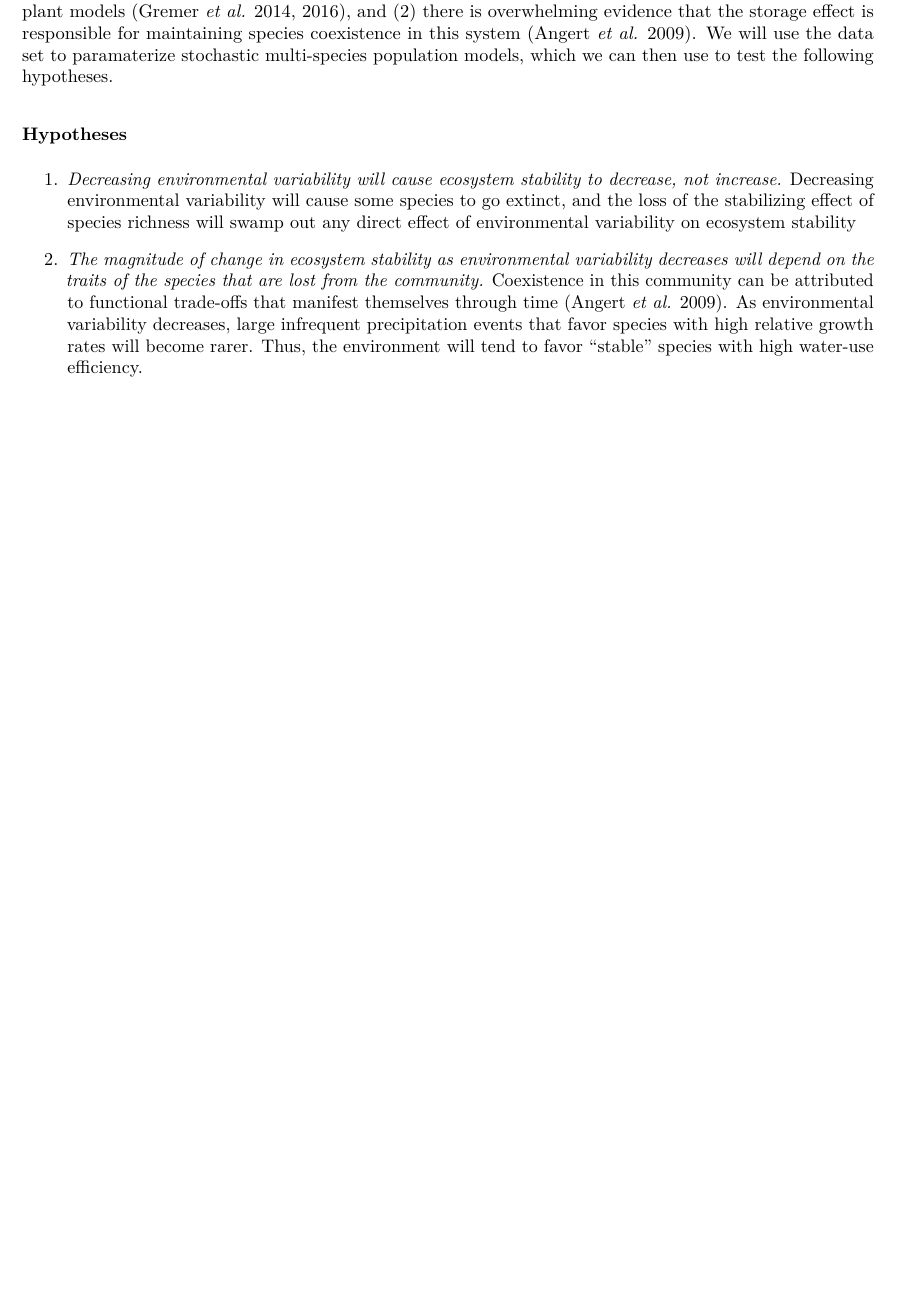
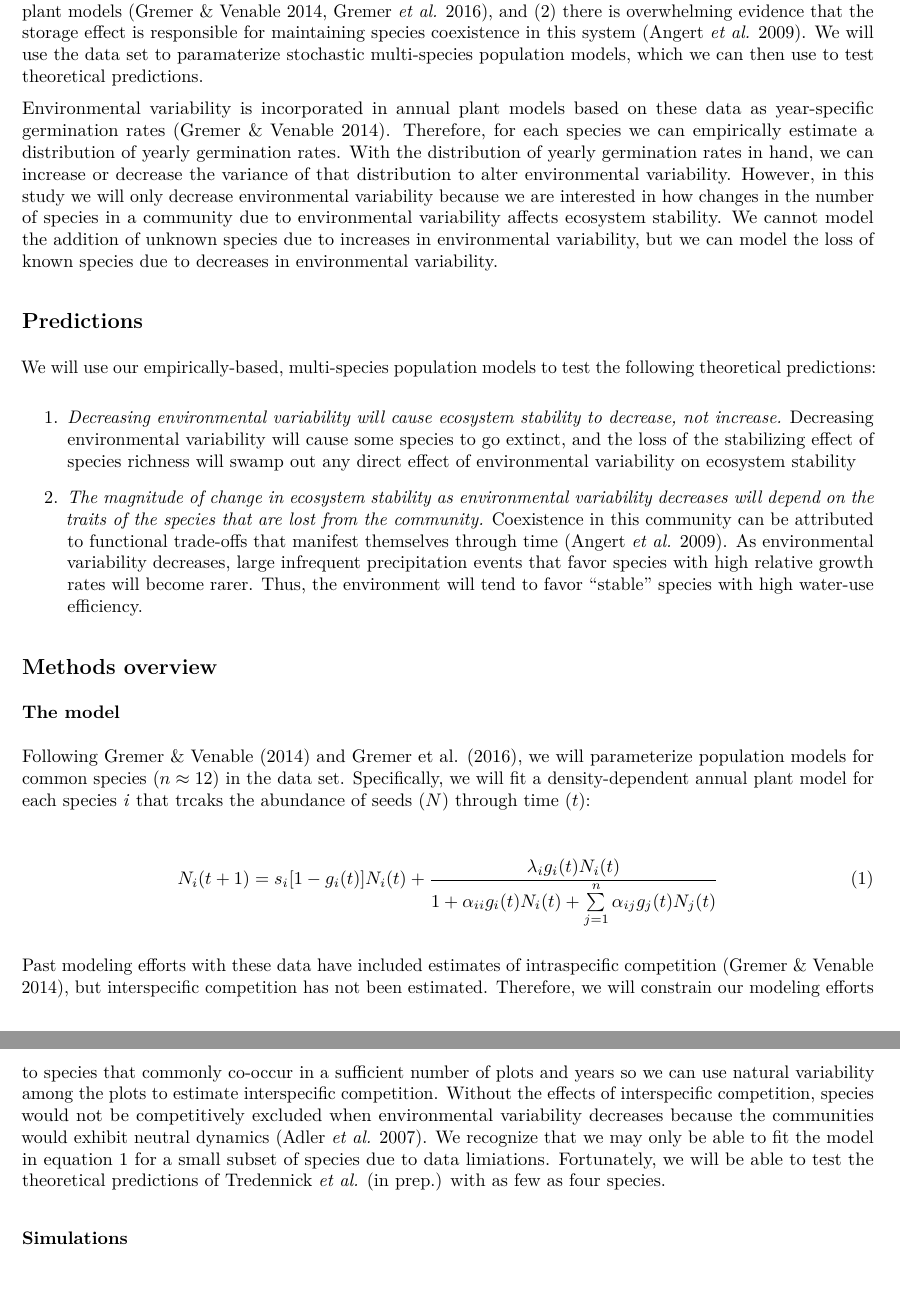
Before and after one commit to atredennick/coex-bef, an R Markdown document (proposal/proposal_overview.Rmd): part of page 2 of 2 before the commit and two parts of pages 2 and 3 of 3 after it, the two joined at a grey line, cut so that both start at the same text, the shorter picture padded with empty space. The pictures show the output file proposal/proposal_overview.pdf that the author committed with the source.

Commit message:
updates overview with model

```diff
--- a/proposal/proposal_overview.Rmd
+++ b/proposal/proposal_overview.Rmd
@@ -39,10 +41,36 @@ However, the net effect of environmental variability on ecosystem stability is h
 Therefore, whether environmental variability has the potential to increase ecosystem stability in real ecosystems remains unknown.
 
 We propose to overcome this knowledge gap by testing theory on the interactions among environmental variability, species coexistence, and ecosystem stability in a model system of winter desert annuals at the University of Arizona's Desert Laboratory (Venable and Kimball 2013).
-This system is ideal for our purposes because (1) data has been collected for over 20 years, providing a rich time series for parameterizing annual plant models (Gremer *et al.* 2014, 2016), and (2) there is overwhelming evidence that the storage effect is responsible for maintaining species coexistence in this system (Angert *et al.* 2009).
-We will use the data set to paramaterize stochastic multi-species population models, which we can then use to test the following hypotheses.
+This system is ideal for our purposes because (1) data has been collected for over 20 years, providing a rich time series for parameterizing annual plant models (Gremer & Venable 2014, Gremer *et al.* 2016), and (2) there is overwhelming evidence that the storage effect is responsible for maintaining species coexistence in this system (Angert *et al.* 2009).
+We will use the data set to paramaterize stochastic multi-species population models, which we can then use to test theoretical predictions.
 
-### Hypotheses
+Environmental variability is incorporated in annual plant models based on these data as year-specific germination rates (Gremer & Venable 2014).
+Therefore, for each species we can empirically estimate a distribution of yearly germination rates.
+With the distribution of yearly germination rates in hand, we can increase or decrease the variance of that distribution to alter environmental variability.
+However, in this study we will only decrease environmental variability because we are interested in how changes in the number of species in a community due to environmental variability affects ecosystem stability.
+We cannot model the addition of unknown species due to increases in environmental variability, but we can model the loss of known species due to decreases in environmental variability.
+
+## Predictions
+We will use our empirically-based, multi-species population models to test the following theoretical predictions:
+
 1. *Decreasing environmental variability will cause ecosystem stability to decrease, not increase.* Decreasing environmental variability will cause some species to go extinct, and the loss of the stabilizing effect of species richness will swamp out any direct effect of environmental variability on ecosystem stability
 
 2. *The magnitude of change in ecosystem stability as environmental variability decreases will depend on the traits of the species that are lost from the community.* Coexistence in this community can be attributed to functional trade-offs that manifest themselves through time (Angert *et al.* 2009). As environmental variability decreases, large infrequent precipitation events that favor species with high relative growth rates will become rarer. Thus, the environment will tend to favor "stable" species with high water-use efficiency.
+
+## Methods overview
+
+### The model
+Following Gremer & Venable (2014) and Gremer et al. (2016), we will parameterize population models for common species ($n \approx 12$) in the data set.
+Specifically, we will fit a density-dependent annual plant model for each species *i* that trcaks the abundance of seeds ($N$) through time ($t$):
+
+\begin{align}
+N_i(t+1) = s_i[1-g_i(t)]N_i(t) + \frac{\lambda_i g_i(t)N_i(t)}{1 + \alpha_{ii}g_i(t)N_i(t) + \sum\limits_{j=1}^n{\alpha_{ij}g_j(t)N_j(t)}}
+\end{align}
+
+Past modeling efforts with these data have included estimates of intraspecific competition (Gremer & Venable 2014), but interspecific competition has not been estimated.
+Therefore, we will constrain our modeling efforts to species that commonly co-occur in a sufficient number of plots and years so we can use natural variability among the plots to estimate interspecific competition.
+Without the effects of interspecific competition, species would not be competitively excluded when environmental variability decreases because the communities would exhibit neutral dynamics (Adler *et al.* 2007).
+We recognize that we may only be able to fit the model in equation 1 for a small subset of species due to data limiations.
+Fortunately, we will be able to test the theoretical predictions of Tredennick *et al.* (in prep.) with as few as four species.
+
+### Simulations
```
Also changed, not shown: proposal/proposal_overview.pdf, proposal/proposal_overview.Rmd (2 more changed lines).
